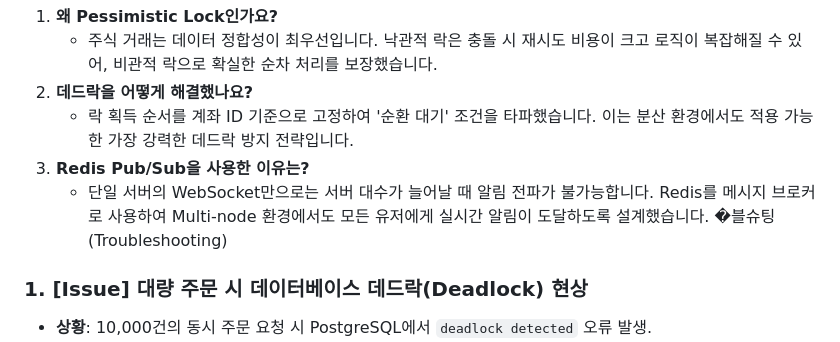
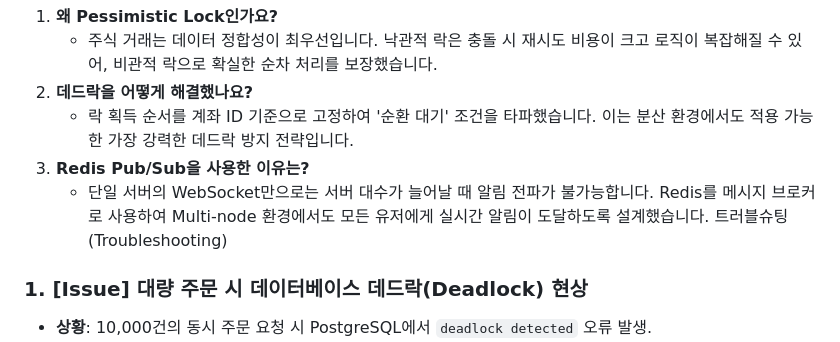
Before and after one commit to theburiburi/StockSimulator, a Markdown page: README.md, the part around the change. Drawn GitHub-style.

```diff
--- a/README.md
+++ b/README.md
@@ -89,7 +89,7 @@ sequenceDiagram
    - 락 획득 순서를 계좌 ID 기준으로 고정하여 '순환 대기' 조건을 타파했습니다. 이는 분산 환경에서도 적용 가능한 가장 강력한 데드락 방지 전략입니다.
 3. **Redis Pub/Sub을 사용한 이유는?**
    - 단일 서버의 WebSocket만으로는 서버 대수가 늘어날 때 알림 전파가 불가능합니다. Redis를 메시지 브로커로 사용하여 Multi-node 환경에서도 모든 유저에게 실시간 알림이 도달하도록 설계했습니다.
-�블슈팅 (Troubleshooting)
+트러블슈팅 (Troubleshooting)
 
 ### 1. [Issue] 대량 주문 시 데이터베이스 데드락(Deadlock) 현상
 - **상황**: 10,000건의 동시 주문 요청 시 PostgreSQL에서 `deadlock detected` 오류 발생.
```
